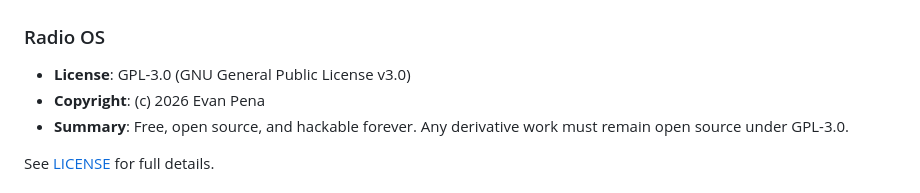
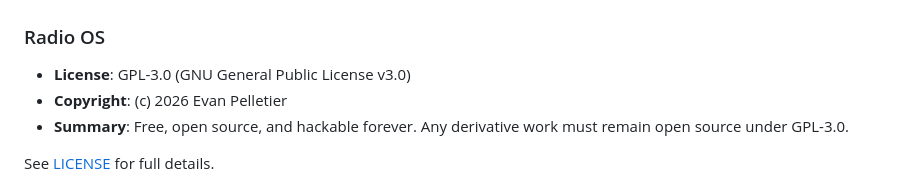
Before and after one commit to evengineer1ng/Radio-OS, a Markdown page: README.md, the part around the change. Rendered like a GitHub page.

Commit message:
Correct copyright name in README.md

```diff
--- a/README.md
+++ b/README.md
@@ -362,7 +362,7 @@ def register_widgets(registry, runtime_stub):
 
 ### Radio OS
 - **License**: GPL-3.0 (GNU General Public License v3.0)
-- **Copyright**: (c) 2026 Evan Pena
+- **Copyright**: (c) 2026 Evan Pelletier
 - **Summary**: Free, open source, and hackable forever. Any derivative work must remain open source under GPL-3.0.
 
 See [LICENSE](LICENSE) for full details.
```
